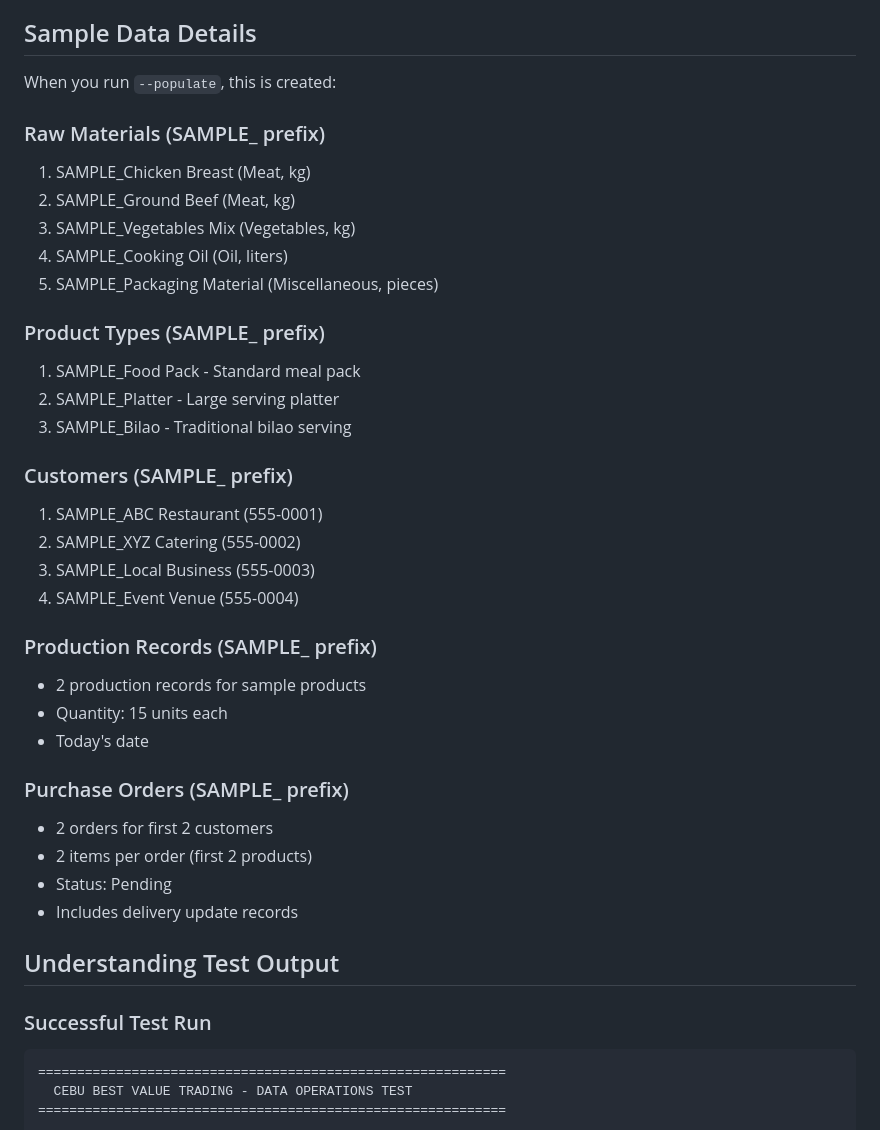
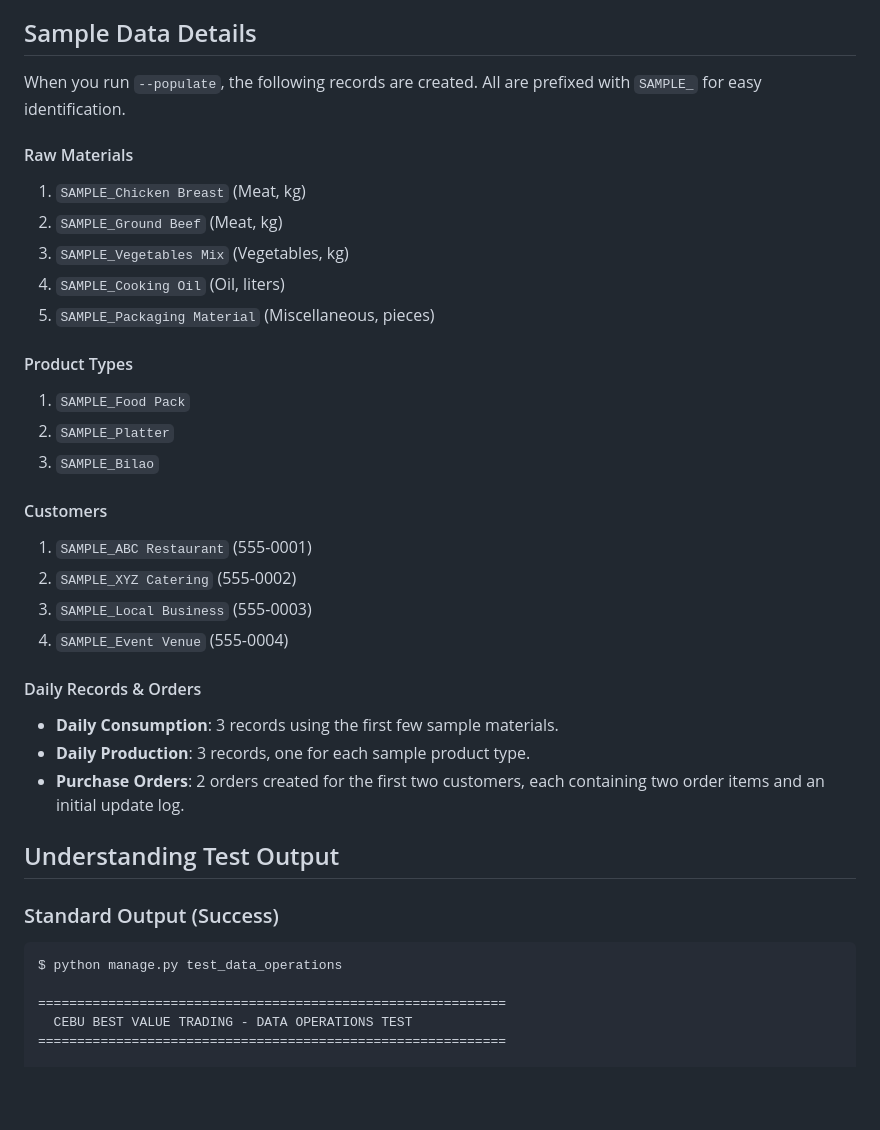
Before and after one commit to apotato369550/kitchen-management-system, a Markdown page: DATA_TESTING.md, the part around the change printed below. GitHub-like rendering; blank space fills up the shorter version.

````diff
--- a/DATA_TESTING.md
+++ b/DATA_TESTING.md
@@ -181,40 +78,36 @@ python manage.py test_data_operations --verbose
 ## Sample Data Details
 
-When you run `--populate`, this is created:
+When you run `--populate`, the following records are created. All are prefixed with `SAMPLE_` for easy identification.
 
-### Raw Materials (SAMPLE_ prefix)
-1. SAMPLE_Chicken Breast (Meat, kg)
-2. SAMPLE_Ground Beef (Meat, kg)
-3. SAMPLE_Vegetables Mix (Vegetables, kg)
-4. SAMPLE_Cooking Oil (Oil, liters)
-5. SAMPLE_Packaging Material (Miscellaneous, pieces)
+#### Raw Materials
+1.  `SAMPLE_Chicken Breast` (Meat, kg)
+2.  `SAMPLE_Ground Beef` (Meat, kg)
+3.  `SAMPLE_Vegetables Mix` (Vegetables, kg)
+4.  `SAMPLE_Cooking Oil` (Oil, liters)
+5.  `SAMPLE_Packaging Material` (Miscellaneous, pieces)
 
-### Product Types (SAMPLE_ prefix)
-1. SAMPLE_Food Pack - Standard meal pack
-2. SAMPLE_Platter - Large serving platter
-3. SAMPLE_Bilao - Traditional bilao serving
+#### Product Types
+1.  `SAMPLE_Food Pack`
+2.  `SAMPLE_Platter`
+3.  `SAMPLE_Bilao`
 
-### Customers (SAMPLE_ prefix)
-1. SAMPLE_ABC Restaurant (555-0001)
-2. SAMPLE_XYZ Catering (555-0002)
-3. SAMPLE_Local Business (555-0003)
-4. SAMPLE_Event Venue (555-0004)
+#### Customers
+1.  `SAMPLE_ABC Restaurant` (555-0001)
+2.  `SAMPLE_XYZ Catering` (555-0002)
+3.  `SAMPLE_Local Business` (555-0003)
+4.  `SAMPLE_Event Venue` (555-0004)
 
-### Production Records (SAMPLE_ prefix)
-- 2 production records for sample products
-- Quantity: 15 units each
-- Today's date
-
-### Purchase Orders (SAMPLE_ prefix)
-- 2 orders for first 2 customers
-- 2 items per order (first 2 products)
-- Status: Pending
-- Includes delivery update records
+#### Daily Records & Orders
+- **Daily Consumption**: 3 records using the first few sample materials.
+- **Daily Production**: 3 records, one for each sample product type.
+- **Purchase Orders**: 2 orders created for the first two customers, each containing two order items and an initial update log.
 
 ## Understanding Test Output
 
-### Successful Test Run
+### Standard Output (Success)
 ```
+$ python manage.py test_data_operations
+
 ============================================================
   CEBU BEST VALUE TRADING - DATA OPERATIONS TEST
 ============================================================
````
Also changed, not shown: other parts of DATA_TESTING.md (+103 -283 lines).
